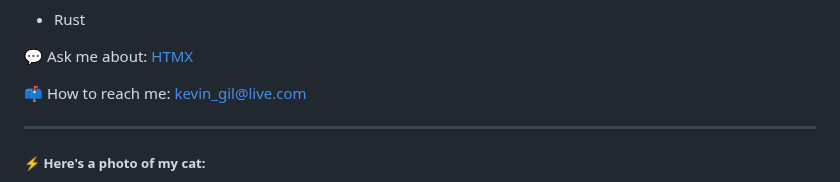
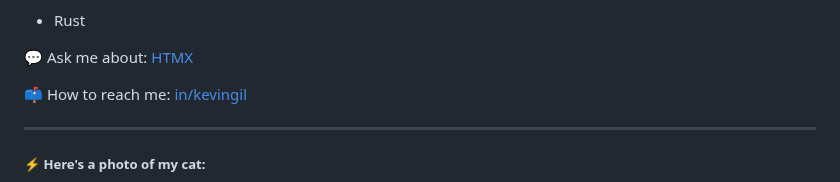
Before and after one commit to kevingil/kevingil, a Markdown page: README.md, the part around one of its changes. Rendered like a GitHub page.

```diff
--- a/README.md
+++ b/README.md
@@ -16,7 +22,7 @@
 
 💬 Ask me about: [HTMX](https://htmx.org/)
 
-📫 How to reach me: [kevin_gil@live.com](mailto:kevin_gil@live.com)
+📫 How to reach me: [in/kevingil](https://www.linkedin.com/in/kevingil/)
 
 
 ---
```
Also changed, not shown: other parts of README.md (+10 -4 lines), images/cs.jpg (added), images/luna.jpg (added), 3 other files.
